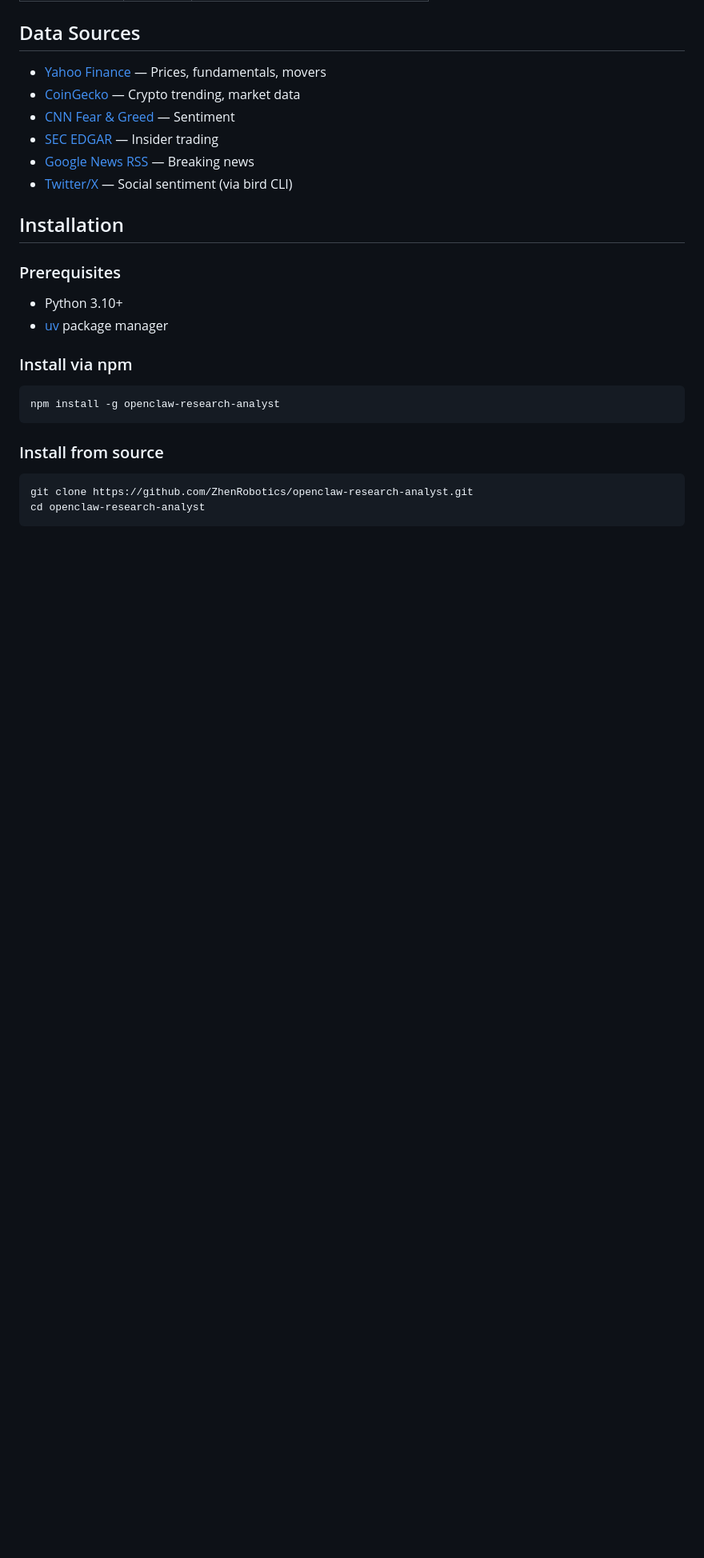
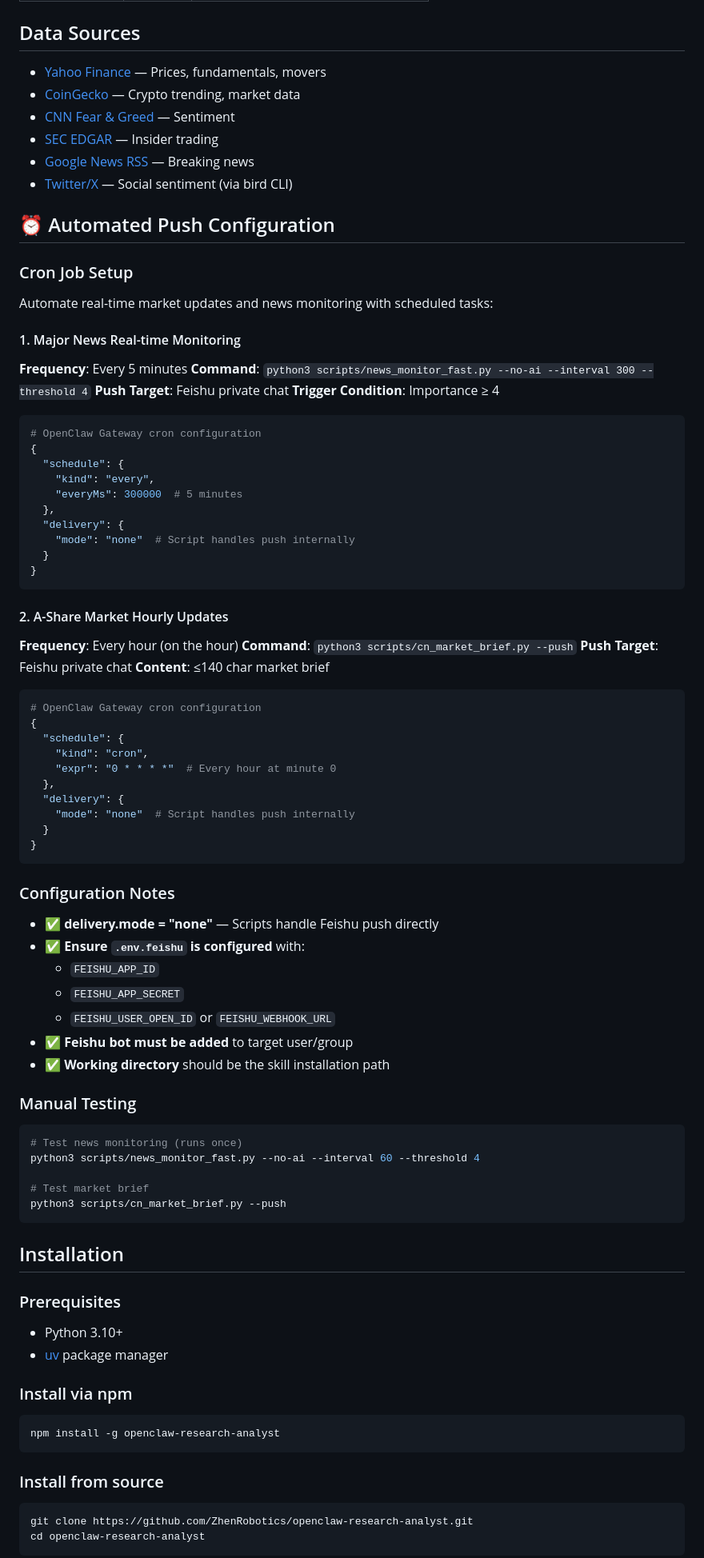
Before and after one commit to ZhenRobotics/openclaw-research-analyst, a Markdown page: clawhub-upload/readme.md, the part around one of its changes. Shown at 80% size. Rendered like a GitHub page; blank space fills up the shorter version.

````diff
--- a/clawhub-upload/readme.md
+++ b/clawhub-upload/readme.md
@@ -186,6 +186,72 @@ python3 scripts/rumor_detector.py
 - [Google News RSS](https://news.google.com) — Breaking news
 - [Twitter/X](https://x.com) — Social sentiment (via bird CLI)
 
+## ⏰ Automated Push Configuration
+
+### Cron Job Setup
+
+Automate real-time market updates and news monitoring with scheduled tasks:
+
+#### 1. Major News Real-time Monitoring
+
+**Frequency**: Every 5 minutes
+**Command**: `python3 scripts/news_monitor_fast.py --no-ai --interval 300 --threshold 4`
+**Push Target**: Feishu private chat
+**Trigger Condition**: Importance ≥ 4
+
+```bash
+# OpenClaw Gateway cron configuration
+{
+  "schedule": {
+    "kind": "every",
+    "everyMs": 300000  # 5 minutes
+  },
+  "delivery": {
+    "mode": "none"  # Script handles push internally
+  }
+}
+```
+
+#### 2. A-Share Market Hourly Updates
+
+**Frequency**: Every hour (on the hour)
+**Command**: `python3 scripts/cn_market_brief.py --push`
+**Push Target**: Feishu private chat
+**Content**: ≤140 char market brief
+
+```bash
+# OpenClaw Gateway cron configuration
+{
+  "schedule": {
+    "kind": "cron",
+    "expr": "0 * * * *"  # Every hour at minute 0
+  },
+  "delivery": {
+    "mode": "none"  # Script handles push internally
+  }
+}
+```
+
+### Configuration Notes
+
+- ✅ **delivery.mode = "none"** — Scripts handle Feishu push directly
+- ✅ **Ensure `.env.feishu` is configured** with:
+  - `FEISHU_APP_ID`
+  - `FEISHU_APP_SECRET`
+  - `FEISHU_USER_OPEN_ID` or `FEISHU_WEBHOOK_URL`
+- ✅ **Feishu bot must be added** to target user/group
+- ✅ **Working directory** should be the skill installation path
+
+### Manual Testing
+
+```bash
+# Test news monitoring (runs once)
+python3 scripts/news_monitor_fast.py --no-ai --interval 60 --threshold 4
+
+# Test market brief
+python3 scripts/cn_market_brief.py --push
+```
+
 ## Installation
 
 ### Prerequisites
````
Also changed, not shown: other parts of clawhub-upload/readme.md (+66 -0 lines), clawhub-upload/skill.md (+94 -0 lines).
